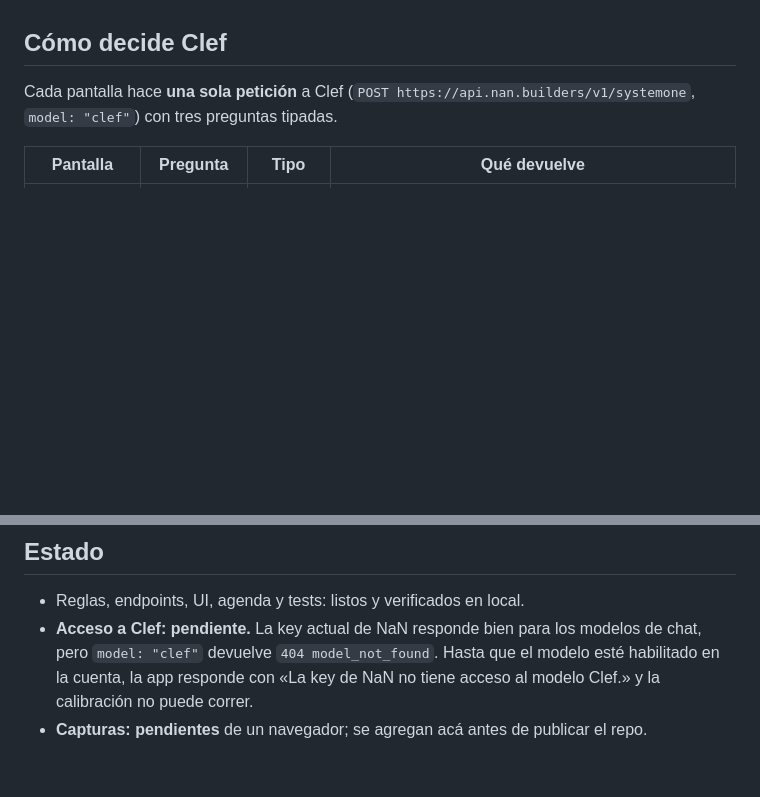
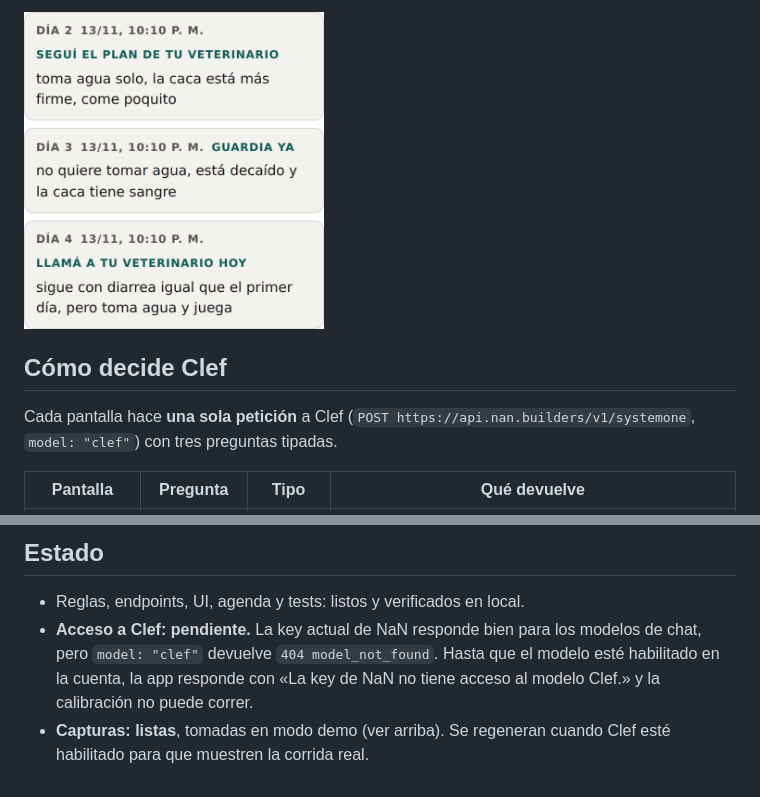
Before and after one commit to lfdmdeieme07-droid/vete-clef, a Markdown page: README.md, 2 parts joined by grey strips. Drawn GitHub-style; pictures changed too: docs/capturas/05-historial.png (added); blank space fills up the shorter version.

```diff
--- a/README.md
+++ b/README.md
@@ -27,3 +42,4 @@ Dos pantallas, en español, pensadas para el teléfono.
+<img src="docs/capturas/05-historial.png" width="300" alt="Historial día por día con la ruta decidida en cada jornada">
 
 ## Cómo decide Clef
 
@@ -97,4 +113,4 @@ El script corre los diez casos de `cases/cases.json` y muestra las probabilidade
 
 - Reglas, endpoints, UI, agenda y tests: listos y verificados en local.
 - **Acceso a Clef: pendiente.** La key actual de NaN responde bien para los modelos de chat, pero `model: "clef"` devuelve `404 model_not_found`. Hasta que el modelo esté habilitado en la cuenta, la app responde con «La key de NaN no tiene acceso al modelo Clef.» y la calibración no puede correr.
-- **Capturas: pendientes** de un navegador; se agregan acá antes de publicar el repo.
+- **Capturas: listas**, tomadas en modo demo (ver arriba). Se regeneran cuando Clef esté habilitado para que muestren la corrida real.
```
Also changed, not shown: other parts of README.md (+15 -0 lines), docs/capturas/01-pedir-turno.png (added), docs/capturas/02-guardia.png (added), docs/capturas/03-turno-reservado.png (added), docs/capturas/04-seguimiento-guardia.png (added).
